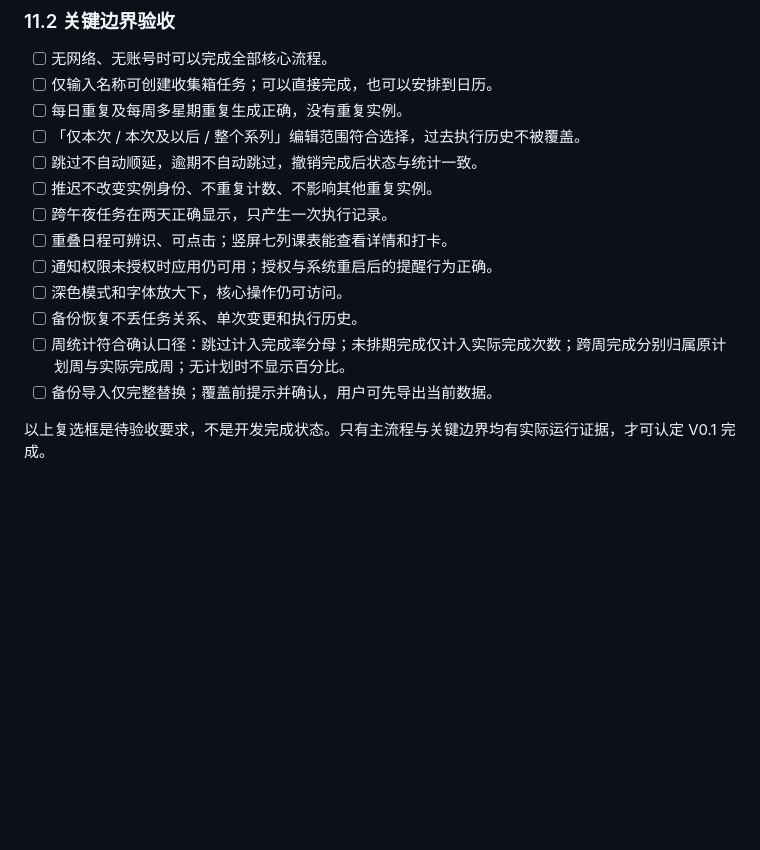
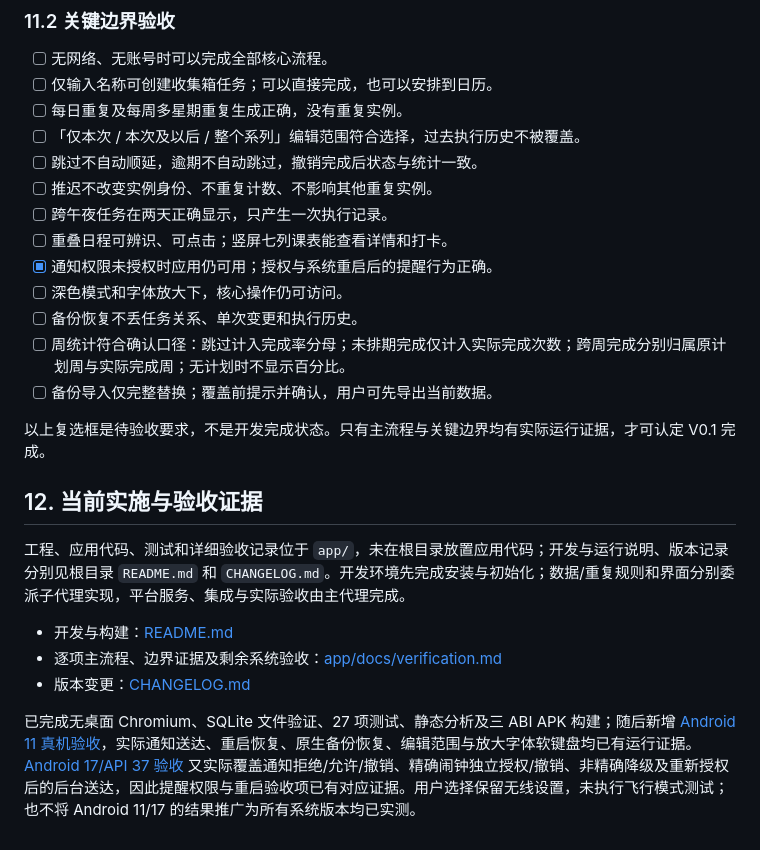
Before and after one commit to StarSphere-1024/Rhythm, a Markdown page: docs/goal.md, the part around the change. Drawn GitHub-style; blank space fills up the shorter version.

Commit message:
Update product goal documentation with Android verification evidence

```diff
--- a/docs/goal.md
+++ b/docs/goal.md
@@ -281,10 +281,20 @@ Flutter 是既定方向；以下库和分层是推荐方案。若现有工程或
 - [ ] 推迟不改变实例身份、不重复计数、不影响其他重复实例。
 - [ ] 跨午夜任务在两天正确显示，只产生一次执行记录。
 - [ ] 重叠日程可辨识、可点击；竖屏七列课表能查看详情和打卡。
-- [ ] 通知权限未授权时应用仍可用；授权与系统重启后的提醒行为正确。
+- [x] 通知权限未授权时应用仍可用；授权与系统重启后的提醒行为正确。
 - [ ] 深色模式和字体放大下，核心操作仍可访问。
 - [ ] 备份恢复不丢任务关系、单次变更和执行历史。
 - [ ] 周统计符合确认口径：跳过计入完成率分母；未排期完成仅计入实际完成次数；跨周完成分别归属原计划周与实际完成周；无计划时不显示百分比。
 - [ ] 备份导入仅完整替换；覆盖前提示并确认，用户可先导出当前数据。
 
 以上复选框是待验收要求，不是开发完成状态。只有主流程与关键边界均有实际运行证据，才可认定 V0.1 完成。
+
+## 12. 当前实施与验收证据
+
+工程、应用代码、测试和详细验收记录位于 `app/`，未在根目录放置应用代码；开发与运行说明、版本记录分别见根目录 `README.md` 和 `CHANGELOG.md`。开发环境先完成安装与初始化；数据/重复规则和界面分别委派子代理实现，平台服务、集成与实际验收由主代理完成。
+
+- 开发与构建：[README.md](../README.md)
+- 逐项主流程、边界证据及剩余系统验收：[app/docs/verification.md](../app/docs/verification.md)
+- 版本变更：[CHANGELOG.md](../CHANGELOG.md)
+
+已完成无桌面 Chromium、SQLite 文件验证、27 项测试、静态分析及三 ABI APK 构建；随后新增 [Android 11 真机验收](../app/docs/android-verification.md)，实际通知送达、重启恢复、原生备份恢复、编辑范围与放大字体软键盘均已有运行证据。[Android 17/API 37 验收](../app/docs/android17-verification.md) 又实际覆盖通知拒绝/允许/撤销、精确闹钟独立授权/撤销、非精确降级及重新授权后的后台送达，因此提醒权限与重启验收项已有对应证据。用户选择保留无线设置，未执行飞行模式测试；也不将 Android 11/17 的结果推广为所有系统版本均已实测。
```
